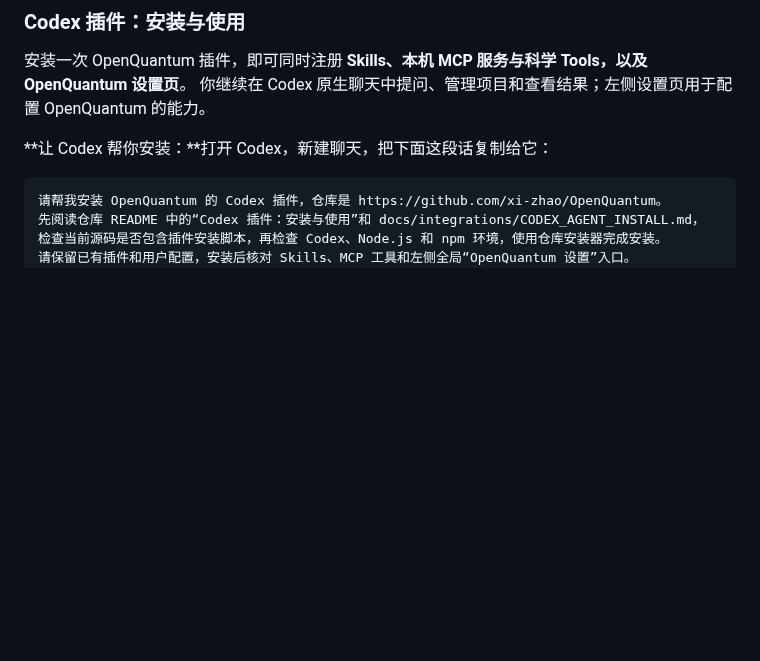
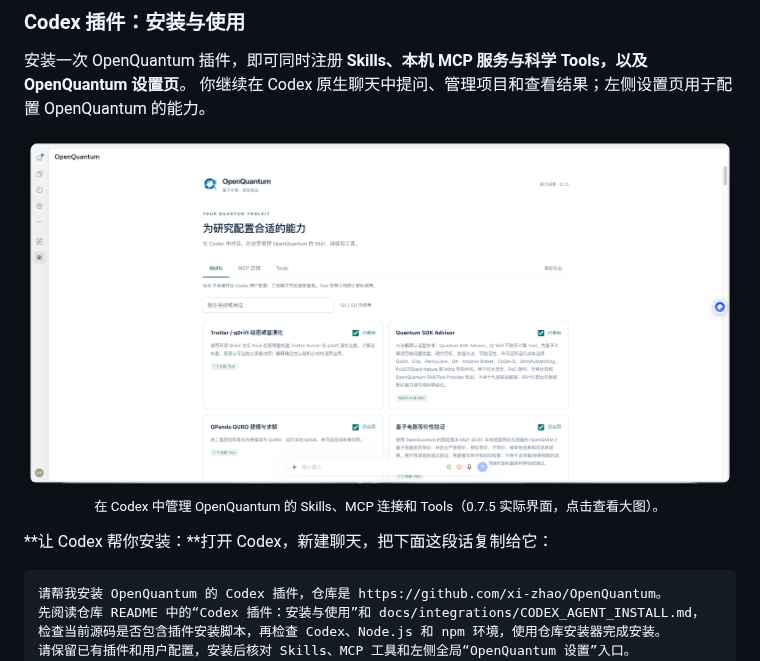
Before and after one commit to xi-zhao/OpenQuantum, a Markdown page: README.md, the part around the change. Drawn GitHub-style; pictures changed too: docs/images/openquantum-codex-settings-20261011.png (added); blank space fills up the shorter version.

```diff
--- a/README.md
+++ b/README.md
@@ -238,6 +238,11 @@ OpenQuantum 支持桌面安装包和源码运行，适合本机单用户使用
 
 安装一次 OpenQuantum 插件，即可同时注册 **Skills、本机 MCP 服务与科学 Tools，以及 OpenQuantum 设置页**。
 你继续在 Codex 原生聊天中提问、管理项目和查看结果；左侧设置页用于配置 OpenQuantum 的能力。
+
+<p align="center">
+  <a href="./docs/images/openquantum-codex-settings-20261011.png"><img src="./docs/images/openquantum-codex-settings-20261011.png" width="100%" alt="Codex 内的 OpenQuantum 全局设置页：左侧应用入口、Skills 列表、MCP 连接和 Tools 标签" /></a><br />
+  <sub>在 Codex 中管理 OpenQuantum 的 Skills、MCP 连接和 Tools（0.7.5 实际界面，点击查看大图）。</sub>
+</p>
 
 **让 Codex 帮你安装：**打开 Codex，新建聊天，把下面这段话复制给它：
 
```
Also changed, not shown: docs/images/README.md (+9 -0 lines).
